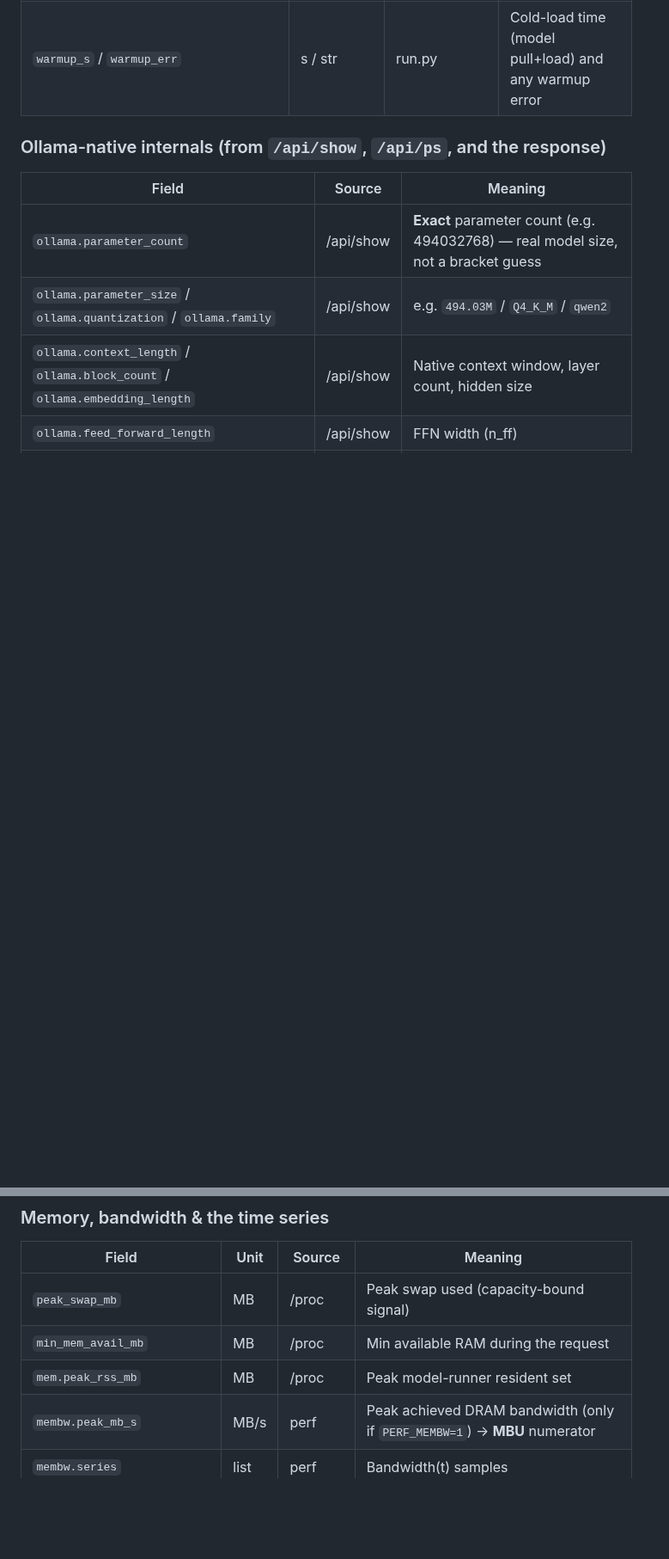
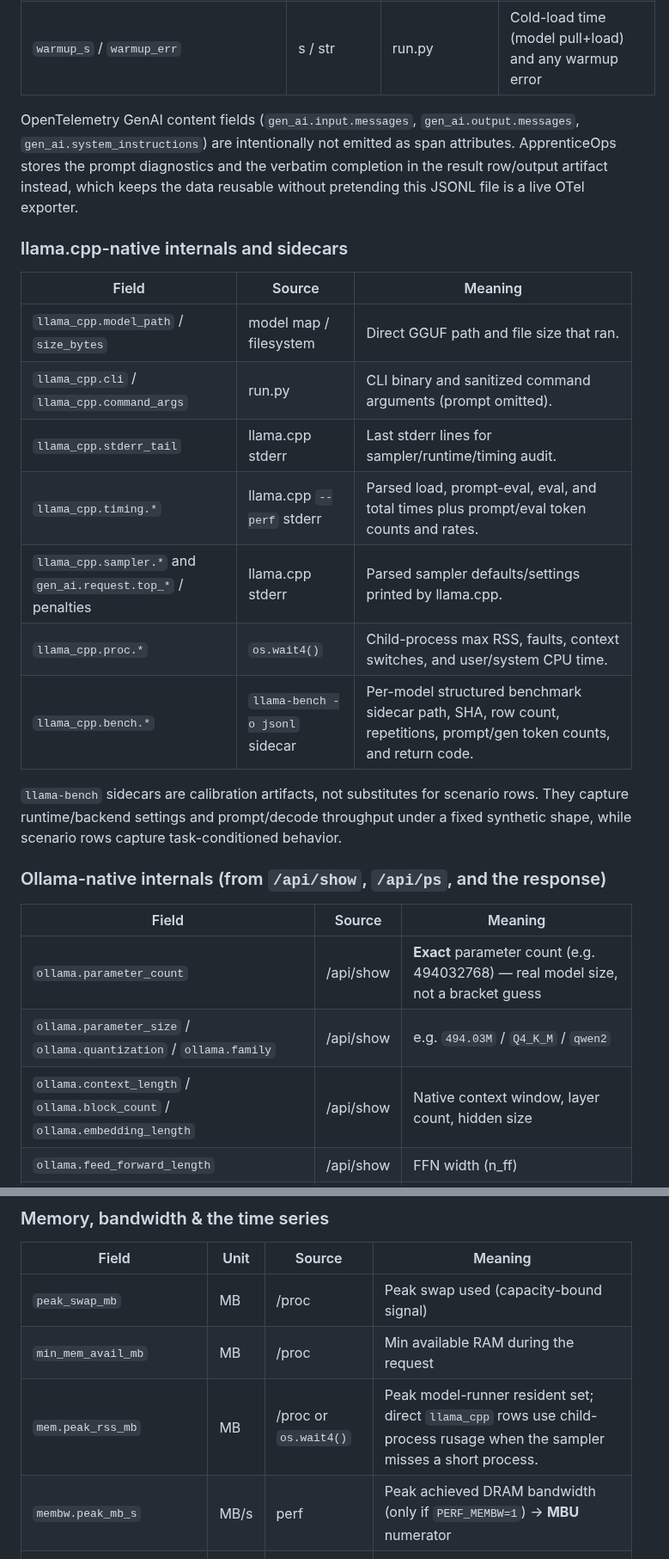
Before and after one commit to dragoshont/apprenticeops, a Markdown page: docs/TELEMETRY.md, 2 parts joined by grey strips. Shown at 86% size. GitHub-like rendering; blank space fills up the shorter version.

Commit message:
docs(runtime): update telemetry capture review

```diff
--- a/docs/TELEMETRY.md
+++ b/docs/TELEMETRY.md
@@ -117,6 +122,28 @@ and timeout-policy changes visible instead of letting them hide inside averages.
 | `gen_ai.response.finish_reasons` | list | Ollama/run.py | Stop reason or `DNF:*` |
 | `dnf` | bool | run.py | Did-not-finish (timeout / stall / oom / loop) |
 | `warmup_s` / `warmup_err` | s / str | run.py | Cold-load time (model pull+load) and any warmup error |
+
+OpenTelemetry GenAI content fields (`gen_ai.input.messages`,
+`gen_ai.output.messages`, `gen_ai.system_instructions`) are intentionally not
+emitted as span attributes. ApprenticeOps stores the prompt diagnostics and the
+verbatim completion in the result row/output artifact instead, which keeps the
+data reusable without pretending this JSONL file is a live OTel exporter.
+
+### llama.cpp-native internals and sidecars
+
+| Field | Source | Meaning |
+|---|---|---|
+| `llama_cpp.model_path` / `size_bytes` | model map / filesystem | Direct GGUF path and file size that ran. |
+| `llama_cpp.cli` / `llama_cpp.command_args` | run.py | CLI binary and sanitized command arguments (prompt omitted). |
+| `llama_cpp.stderr_tail` | llama.cpp stderr | Last stderr lines for sampler/runtime/timing audit. |
+| `llama_cpp.timing.*` | llama.cpp `--perf` stderr | Parsed load, prompt-eval, eval, and total times plus prompt/eval token counts and rates. |
+| `llama_cpp.sampler.*` and `gen_ai.request.top_*` / penalties | llama.cpp stderr | Parsed sampler defaults/settings printed by llama.cpp. |
+| `llama_cpp.proc.*` | `os.wait4()` | Child-process max RSS, faults, context switches, and user/system CPU time. |
+| `llama_cpp.bench.*` | `llama-bench -o jsonl` sidecar | Per-model structured benchmark sidecar path, SHA, row count, repetitions, prompt/gen token counts, and return code. |
+
+`llama-bench` sidecars are calibration artifacts, not substitutes for scenario
+rows. They capture runtime/backend settings and prompt/decode throughput under a
+fixed synthetic shape, while scenario rows capture task-conditioned behavior.
 
 ### Ollama-native internals (from `/api/show`, `/api/ps`, and the response)
 | Field | Source | Meaning |
@@ -158,7 +185,7 @@ and timeout-policy changes visible instead of letting them hide inside averages.
 |---|---|---|---|
 | `peak_swap_mb` | MB | /proc | Peak swap used (capacity-bound signal) |
 | `min_mem_avail_mb` | MB | /proc | Min available RAM during the request |
-| `mem.peak_rss_mb` | MB | /proc | Peak model-runner resident set |
+| `mem.peak_rss_mb` | MB | /proc or `os.wait4()` | Peak model-runner resident set; direct `llama_cpp` rows use child-process rusage when the sampler misses a short process. |
 | `membw.peak_mb_s` | MB/s | perf | Peak achieved DRAM bandwidth (only if `PERF_MEMBW=1`) → **MBU** numerator |
 | `membw.series` | list | perf | Bandwidth(t) samples |
 | `membw.requests` | dict | perf | Memory-request split by requestor: `ia`=CPU, `gt`=iGPU, `io`=device — gt≈0 proves no GPU offload |
```
Also changed, not shown: other parts of docs/TELEMETRY.md (+7 -2 lines), docs/CEOPS_DATA_CAPTURE_ADVERSARIAL_REVIEW.md (+63 -32 lines), docs/CEOPS_RUNTIME_AGENT_DEPLOYMENT_PLAN.md (+7 -4 lines).
